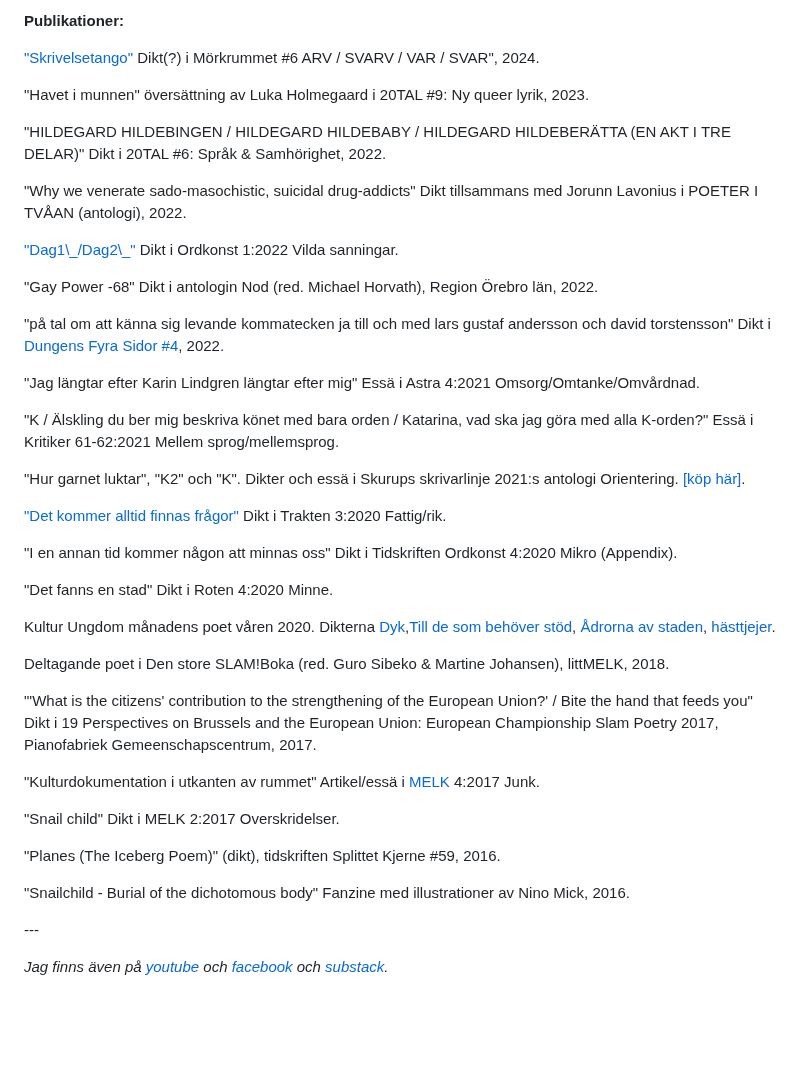
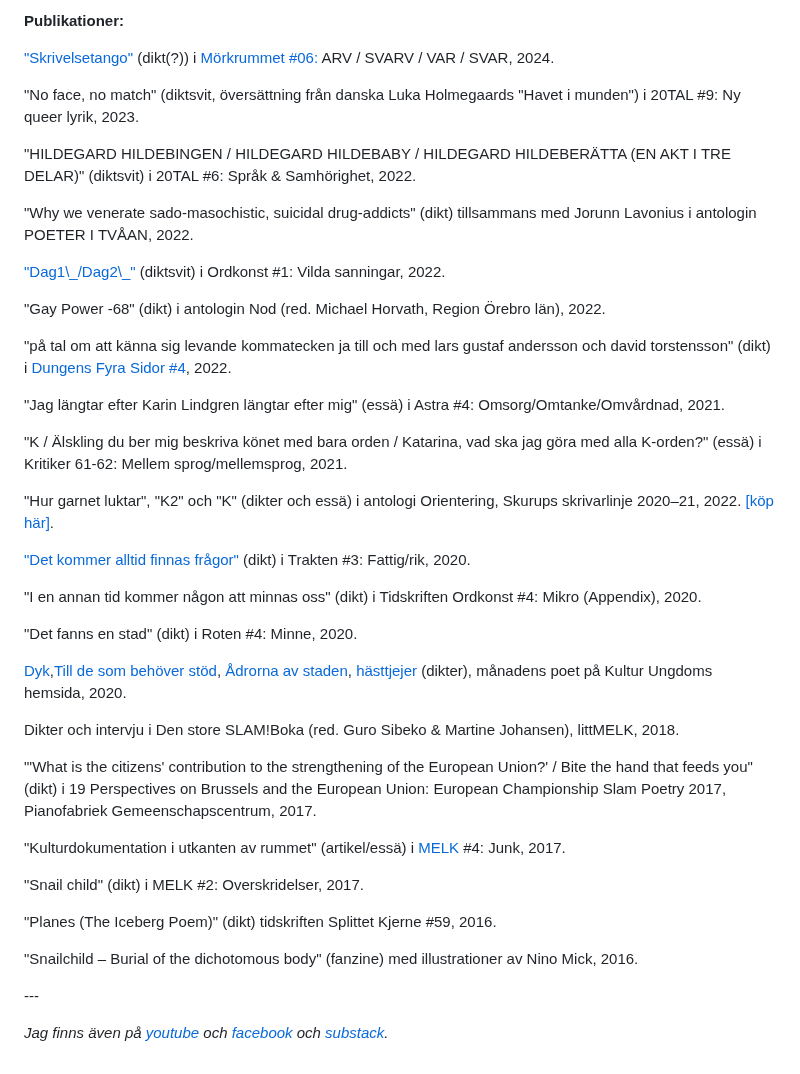
Before and after one commit to reneegyllensvaan/frej-haar, a Markdown page: se-poesi.md, the part around the change. Drawn GitHub-style; blank space fills up the shorter version.

Commit message:
Update se-poesi.md uppdaterad publikationslista

```diff
--- a/se-poesi.md
+++ b/se-poesi.md
@@ -20,64 +20,64 @@ historian kring din uppväxt<br>
     <b>Publikationer:</b>
 </p>
 <p>
-    <a href="https://morkrummet.biskopsarno.se/nummer/01/skrivelsetango/">"Skrivelsetango"</a> Dikt(?) i Mörkrummet #6 ARV / SVARV / VAR / SVAR", 2024.
+    <a href="https://morkrummet.biskopsarno.se/nummer/01/skrivelsetango/">"Skrivelsetango"</a> (dikt(?)) i <a href="https://morkrummet.biskopsarno.se/nummer/06/arv-svarv-var-svar-2/">Mörkrummet #06:</a> ARV / SVARV / VAR / SVAR, 2024.
 </p>
 <p>
-   "Havet i munnen" översättning av Luka Holmegaard i 20TAL #9: Ny queer lyrik, 2023.
+   "No face, no match" (diktsvit, översättning från danska Luka Holmegaards "Havet i munden") i 20TAL #9: Ny queer lyrik, 2023.
 </p>
 <p>
-   "HILDEGARD HILDEBINGEN / HILDEGARD HILDEBABY / HILDEGARD HILDEBERÄTTA (EN AKT I TRE DELAR)" Dikt i 20TAL #6: Språk & Samhörighet, 2022.
+   "HILDEGARD HILDEBINGEN / HILDEGARD HILDEBABY / HILDEGARD HILDEBERÄTTA (EN AKT I TRE DELAR)" (diktsvit) i 20TAL #6: Språk & Samhörighet, 2022.
 </p>
 <p>
-    "Why we venerate sado-masochistic, suicidal drug-addicts" Dikt tillsammans med Jorunn Lavonius i POETER I TVÅAN (antologi), 2022.
+    "Why we venerate sado-masochistic, suicidal drug-addicts" (dikt) tillsammans med Jorunn Lavonius i antologin POETER I TVÅAN, 2022.
 </p>
 <p>
-    <a href="https://reneegyllensvaan.github.io/frej-haar/Bodea.Brochure.pdf">"Dag1\_/Dag2\_"</a> Dikt i Ordkonst 1:2022 Vilda sanningar.
+    <a href="https://reneegyllensvaan.github.io/frej-haar/Bodea.Brochure.pdf">"Dag1\_/Dag2\_"</a> (diktsvit) i Ordkonst #1: Vilda sanningar, 2022.
 </p>
 <p>
-    "Gay Power -68" Dikt i antologin Nod (red. Michael Horvath), Region Örebro län, 2022.
+    "Gay Power -68" (dikt) i antologin Nod (red. Michael Horvath, Region Örebro län), 2022.
 </p>
 <p>
-    "på tal om att känna sig levande kommatecken ja till och med lars gustaf andersson och david torstensson" Dikt i <a href="https://textdungen.com/2022/01/15/dungens-fyra-sidor-4/">Dungens Fyra Sidor #4</a>, 2022.
+    "på tal om att känna sig levande kommatecken ja till och med lars gustaf andersson och david torstensson" (dikt) i <a href="https://textdungen.com/2022/01/15/dungens-fyra-sidor-4/">Dungens Fyra Sidor #4</a>, 2022.
 </p>
 <p>
-    "Jag längtar efter Karin Lindgren längtar efter mig" Essä i Astra 4:2021 Omsorg/Omtanke/Omvårdnad.
+    "Jag längtar efter Karin Lindgren längtar efter mig" (essä) i Astra #4: Omsorg/Omtanke/Omvårdnad, 2021.
 </p>
 <p>
-    "K / Älskling du ber mig beskriva könet med bara orden / Katarina, vad ska jag göra med alla K-orden?" Essä i Kritiker 61-62:2021 Mellem sprog/mellemsprog.
+    "K / Älskling du ber mig beskriva könet med bara orden / Katarina, vad ska jag göra med alla K-orden?" (essä) i Kritiker 61-62: Mellem sprog/mellemsprog, 2021.
 </p>
 <p>
-    "Hur garnet luktar", "K2" och "K". Dikter och essä i Skurups skrivarlinje 2021:s antologi Orientering. <a href="https://www.bokus.com/bok/9789198396041/orientering-skurups-skrivarlinje-2021/?utm_campaign=boktugg.se&utm_medium=Tradedoubler%20CPC&utm_source=tradedoubler">[köp här]</a>.
+    "Hur garnet luktar", "K2" och "K" (dikter och essä) i antologi Orientering, Skurups skrivarlinje 2020–21, 2022. <a href="https://www.bokus.com/bok/9789198396041/orientering-skurups-skrivarlinje-2021/?utm_campaign=boktugg.se&utm_medium=Tradedoubler%20CPC&utm_source=tradedoubler">[köp här]</a>.
 </p>
 <p>
-    <a href="https://trakten.nu/tavling-fattig-rik/det-kommer-alltid-finnas-fragor/">"Det kommer alltid finnas frågor"</a> Dikt i Trakten 3:2020 Fattig/rik.
+    <a href="https://trakten.nu/tavling-fattig-rik/det-kommer-alltid-finnas-fragor/">"Det kommer alltid finnas frågor"</a> (dikt) i Trakten #3: Fattig/rik, 2020.
 </p>
 <p>
-    "I en annan tid kommer någon att minnas oss" Dikt i Tidskriften Ordkonst 4:2020 Mikro (Appendix).
+    "I en annan tid kommer någon att minnas oss" (dikt) i Tidskriften Ordkonst #4: Mikro (Appendix), 2020.
 </p>
 <p>
-    "Det fanns en stad" Dikt i Roten 4:2020 Minne.
+    "Det fanns en stad" (dikt) i Roten #4: Minne, 2020.
 </p>
 <p>
-    Kultur Ungdom månadens poet våren 2020. Dikterna <a href="https://www.kulturungdom.se/genre/text/353-poesi-dyk">Dyk</a>,<a href="https://www.kulturungdom.se/genre/text/360-poesi-till-de-som-behover-stod">Till de som behöver stöd</a>, <a href="https://www.kulturungdom.se/genre/text/365-poesi-adrorna-av-staden">Ådrorna av staden</a>, <a href="https://www.kulturungdom.se/genre/text/345-poesi-hasttjejer">hästtjejer</a>.
+    <a href="https://www.kulturungdom.se/genre/text/353-poesi-dyk">Dyk</a>,<a href="https://www.kulturungdom.se/genre/text/360-poesi-till-de-som-behover-stod">Till de som behöver stöd</a>, <a href="https://www.kulturungdom.se/genre/text/365-poesi-adrorna-av-staden">Ådrorna av staden</a>, <a href="https://www.kulturungdom.se/genre/text/345-poesi-hasttjejer">hästtjejer</a> (dikter), månadens poet på Kultur Ungdoms hemsida, 2020.
 </p>
 <p>
-    Deltagande poet i Den store SLAM!Boka (red. Guro Sibeko & Martine Johansen), littMELK, 2018.
+    Dikter och intervju i Den store SLAM!Boka (red. Guro Sibeko & Martine Johansen), littMELK, 2018.
 </p>
 <p>
-    "'What is the citizens' contribution to the strengthening of the European Union?' / Bite the hand that feeds you" Dikt i 19 Perspectives on Brussels and the European Union: European Championship Slam Poetry 2017, Pianofabriek Gemeenschapscentrum, 2017.
+    "'What is the citizens' contribution to the strengthening of the European Union?' / Bite the hand that feeds you" (dikt) i 19 Perspectives on Brussels and the European Union: European Championship Slam Poetry 2017, Pianofabriek Gemeenschapscentrum, 2017.
 </p>
 <p>
-    "Kulturdokumentation i utkanten av rummet" Artikel/essä i <a href="https://www.melkmag.com/tidsskriftet.html">MELK</a> 4:2017 Junk.
+    "Kulturdokumentation i utkanten av rummet" (artikel/essä) i <a href="https://www.melkmag.com/tidsskriftet.html">MELK</a> #4: Junk, 2017.
 </p>
 <p>
-    "Snail child" Dikt i MELK 2:2017 Overskridelser.
+    "Snail child" (dikt) i MELK #2: Overskridelser, 2017.
 </p>
 <p>
-    "Planes (The Iceberg Poem)" (dikt), tidskriften Splittet Kjerne #59, 2016.
+    "Planes (The Iceberg Poem)" (dikt) tidskriften Splittet Kjerne #59, 2016.
 </p>
 <p>
-    "Snailchild - Burial of the dichotomous body" Fanzine med illustrationer av Nino Mick, 2016.
+    "Snailchild – Burial of the dichotomous body" (fanzine) med illustrationer av Nino Mick, 2016.
 </p>
 <p>
     ---
```
